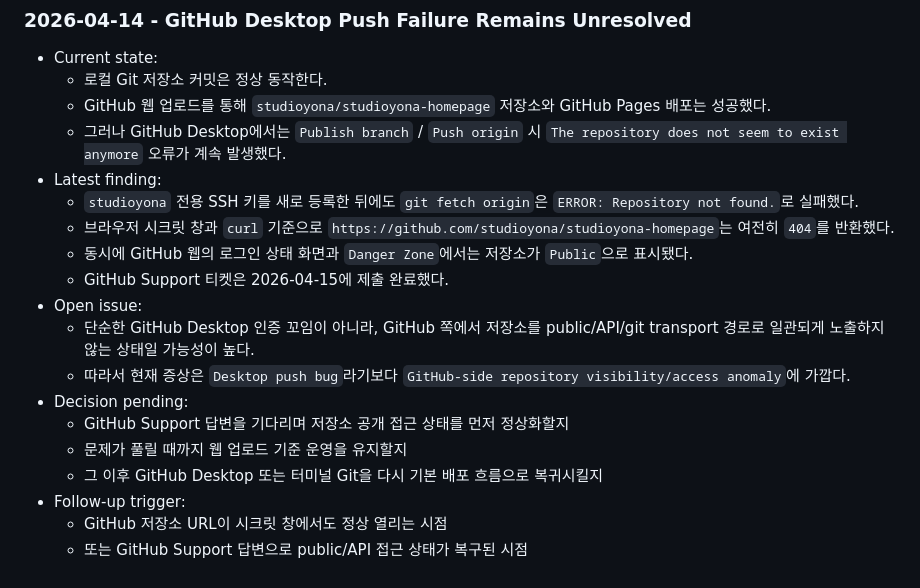
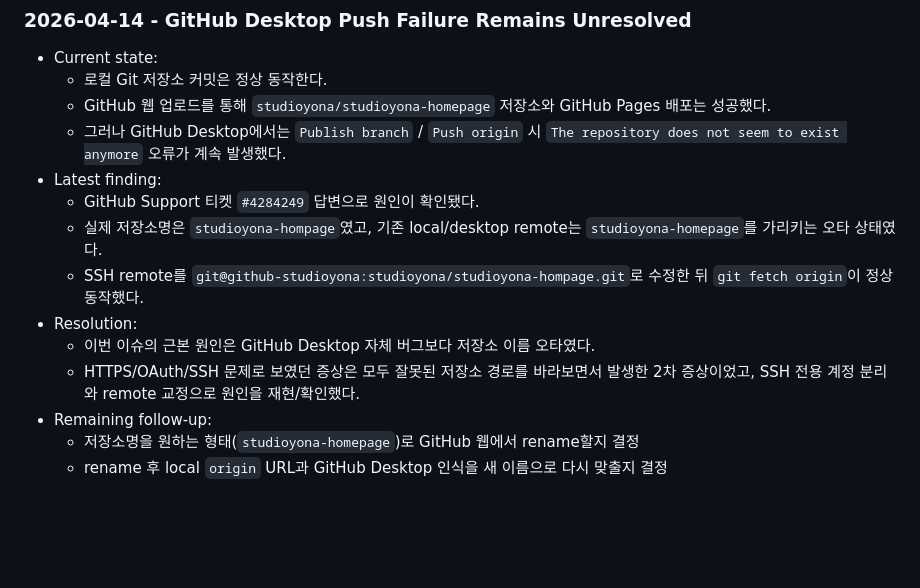
Before and after one commit to studioyona/studioyona-homepage, a Markdown page: docs/ARCHITECTURE.md, the part around the change. Drawn GitHub-style; blank space fills up the shorter version.

```diff
--- a/docs/ARCHITECTURE.md
+++ b/docs/ARCHITECTURE.md
@@ -164,17 +164,12 @@
   - GitHub 웹 업로드를 통해 `studioyona/studioyona-homepage` 저장소와 GitHub Pages 배포는 성공했다.
   - 그러나 GitHub Desktop에서는 `Publish branch` / `Push origin` 시 `The repository does not seem to exist anymore` 오류가 계속 발생했다.
 - Latest finding:
-  - `studioyona` 전용 SSH 키를 새로 등록한 뒤에도 `git fetch origin`은 `ERROR: Repository not found.`로 실패했다.
-  - 브라우저 시크릿 창과 `curl` 기준으로 `https://github.com/studioyona/studioyona-homepage`는 여전히 `404`를 반환했다.
-  - 동시에 GitHub 웹의 로그인 상태 화면과 `Danger Zone`에서는 저장소가 `Public`으로 표시됐다.
-  - GitHub Support 티켓은 2026-04-15에 제출 완료했다.
-- Open issue:
-  - 단순한 GitHub Desktop 인증 꼬임이 아니라, GitHub 쪽에서 저장소를 public/API/git transport 경로로 일관되게 노출하지 않는 상태일 가능성이 높다.
-  - 따라서 현재 증상은 `Desktop push bug`라기보다 `GitHub-side repository visibility/access anomaly`에 가깝다.
-- Decision pending:
-  - GitHub Support 답변을 기다리며 저장소 공개 접근 상태를 먼저 정상화할지
-  - 문제가 풀릴 때까지 웹 업로드 기준 운영을 유지할지
-  - 그 이후 GitHub Desktop 또는 터미널 Git을 다시 기본 배포 흐름으로 복귀시킬지
-- Follow-up trigger:
-  - GitHub 저장소 URL이 시크릿 창에서도 정상 열리는 시점
-  - 또는 GitHub Support 답변으로 public/API 접근 상태가 복구된 시점
+  - GitHub Support 티켓 `#4284249` 답변으로 원인이 확인됐다.
+  - 실제 저장소명은 `studioyona-hompage`였고, 기존 local/desktop remote는 `studioyona-homepage`를 가리키는 오타 상태였다.
+  - SSH remote를 `git@github-studioyona:studioyona/studioyona-hompage.git`로 수정한 뒤 `git fetch origin`이 정상 동작했다.
+- Resolution:
+  - 이번 이슈의 근본 원인은 GitHub Desktop 자체 버그보다 저장소 이름 오타였다.
+  - HTTPS/OAuth/SSH 문제로 보였던 증상은 모두 잘못된 저장소 경로를 바라보면서 발생한 2차 증상이었고, SSH 전용 계정 분리와 remote 교정으로 원인을 재현/확인했다.
+- Remaining follow-up:
+  - 저장소명을 원하는 형태(`studioyona-homepage`)로 GitHub 웹에서 rename할지 결정
+  - rename 후 local `origin` URL과 GitHub Desktop 인식을 새 이름으로 다시 맞출지 결정
```
Also changed, not shown: docs/CHANGELOG.md (+1 -0 lines), docs/worklog-2026-04-15-github-desktop-issue-resolved-by-repo-name-fix.md (added, +46 -0 lines).
